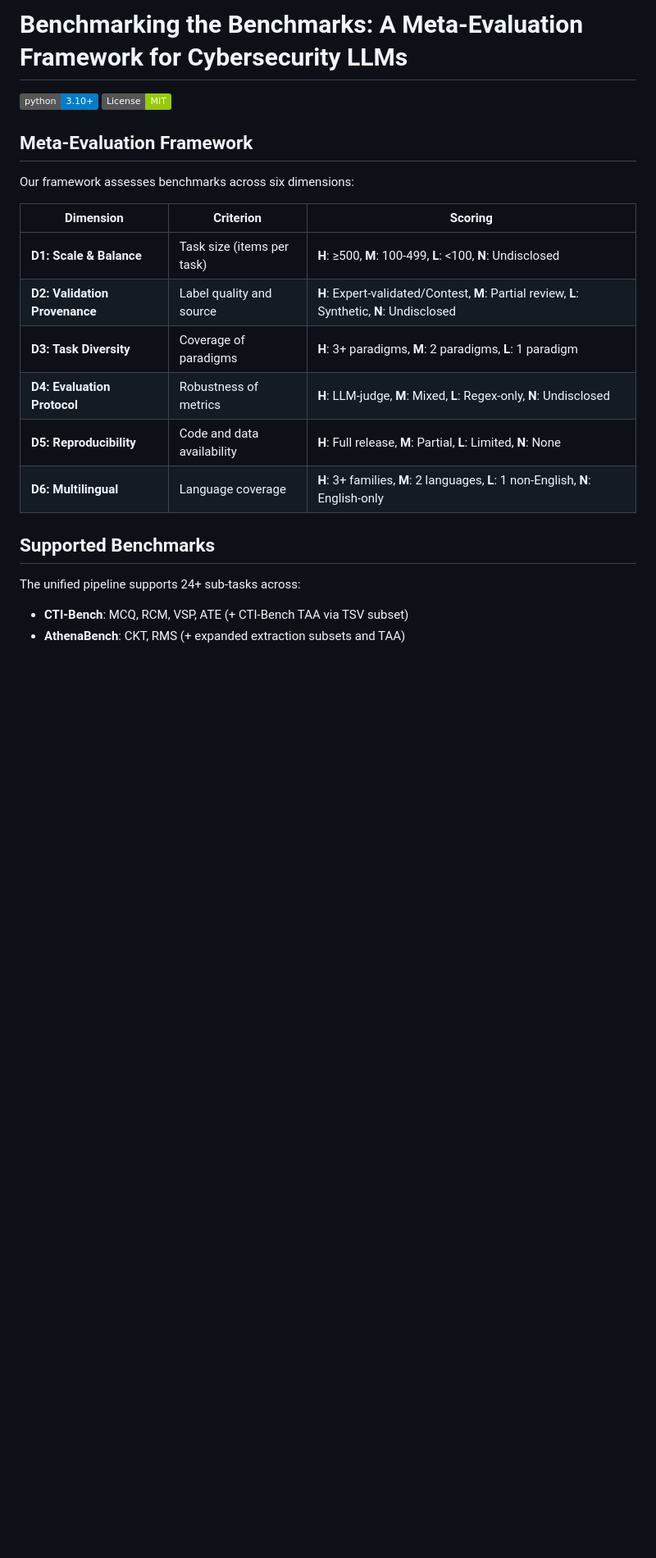
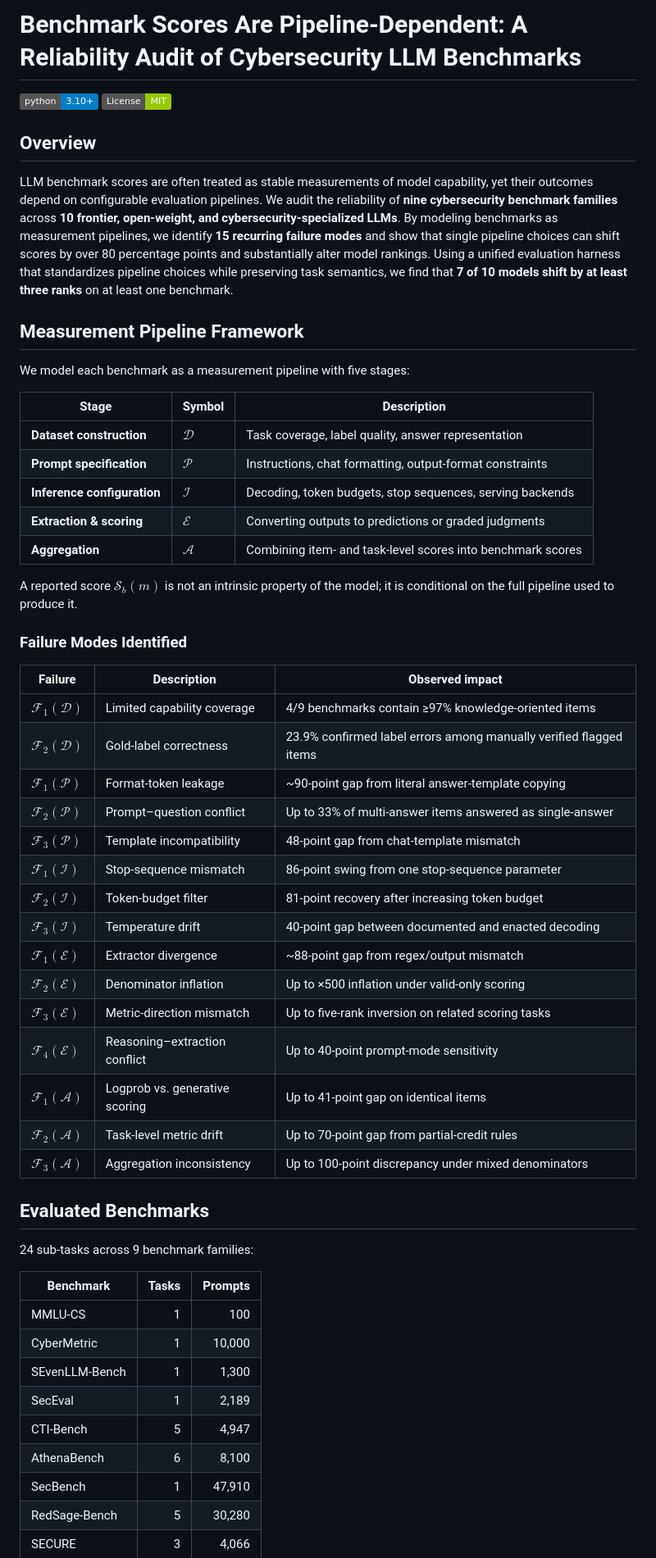
Before and after one commit to qcri/cyberbench-audit, a Markdown page: README.md, the part around one of its changes. Shown at 82% size. GitHub-like rendering; badges without logos; blank space fills up the shorter version.

```diff
--- a/README.md
+++ b/README.md
@@ -1,25 +1,60 @@
-# Benchmarking the Benchmarks: A Meta-Evaluation Framework for Cybersecurity LLMs
+# Benchmark Scores Are Pipeline-Dependent: A Reliability Audit of Cybersecurity LLM Benchmarks
 
 [![Python 3.10+](https://img.shields.io/badge/python-3.10+-blue.svg)](https://www.python.org/downloads/)
 [![License](https://img.shields.io/badge/License-MIT-green.svg)](LICENSE)
 
 
-## Meta-Evaluation Framework
+## Overview
 
-Our framework assesses benchmarks across six dimensions:
+LLM benchmark scores are often treated as stable measurements of model capability, yet their outcomes depend on configurable evaluation pipelines. We audit the reliability of **nine cybersecurity benchmark families** across **10 frontier, open-weight, and cybersecurity-specialized LLMs**. By modeling benchmarks as measurement pipelines, we identify **15 recurring failure modes** and show that single pipeline choices can shift scores by over 80 percentage points and substantially alter model rankings. Using a unified evaluation harness that standardizes pipeline choices while preserving task semantics, we find that **7 of 10 models shift by at least three ranks** on at least one benchmark.
 
-| Dimension | Criterion | Scoring |
-|-----------|-----------|---------|
-| **D1: Scale & Balance** | Task size (items per task) | **H**: ≥500, **M**: 100-499, **L**: <100, **N**: Undisclosed |
-| **D2: Validation Provenance** | Label quality and source | **H**: Expert-validated/Contest, **M**: Partial review, **L**: Synthetic, **N**: Undisclosed |
-| **D3: Task Diversity** | Coverage of paradigms | **H**: 3+ paradigms, **M**: 2 paradigms, **L**: 1 paradigm |
-| **D4: Evaluation Protocol** | Robustness of metrics | **H**: LLM-judge, **M**: Mixed, **L**: Regex-only, **N**: Undisclosed |
-| **D5: Reproducibility** | Code and data availability | **H**: Full release, **M**: Partial, **L**: Limited, **N**: None |
-| **D6: Multilingual** | Language coverage | **H**: 3+ families, **M**: 2 languages, **L**: 1 non-English, **N**: English-only |
+## Measurement Pipeline Framework
 
-## Supported Benchmarks
+We model each benchmark as a measurement pipeline with five stages:
 
-The unified pipeline supports 24+ sub-tasks across:
+| Stage | Symbol | Description |
+|-------|--------|-------------|
+| **Dataset construction** | $\mathcal{D}$ | Task coverage, label quality, answer representation |
+| **Prompt specification** | $\mathcal{P}$ | Instructions, chat formatting, output-format constraints |
+| **Inference configuration** | $\mathcal{I}$ | Decoding, token budgets, stop sequences, serving backends |
+| **Extraction & scoring** | $\mathcal{E}$ | Converting outputs to predictions or graded judgments |
+| **Aggregation** | $\mathcal{A}$ | Combining item- and task-level scores into benchmark scores |
 
-- **CTI-Bench**: MCQ, RCM, VSP, ATE (+ CTI-Bench TAA via TSV subset)
-- **AthenaBench**: CKT, RMS (+ expanded extraction subsets and TAA)
+A reported score $\mathcal{S}_b(m)$ is not an intrinsic property of the model; it is conditional on the full pipeline used to produce it.
+
+### Failure Modes Identified
+
+| Failure | Description | Observed impact |
+|---------|-------------|----------------|
+| $\mathcal{F}_1(\mathcal{D})$ | Limited capability coverage | 4/9 benchmarks contain ≥97% knowledge-oriented items |
+| $\mathcal{F}_2(\mathcal{D})$ | Gold-label correctness | 23.9% confirmed label errors among manually verified flagged items |
+| $\mathcal{F}_1(\mathcal{P})$ | Format-token leakage | ~90-point gap from literal answer-template copying |
+| $\mathcal{F}_2(\mathcal{P})$ | Prompt–question conflict | Up to 33% of multi-answer items answered as single-answer |
+| $\mathcal{F}_3(\mathcal{P})$ | Template incompatibility | 48-point gap from chat-template mismatch |
+| $\mathcal{F}_1(\mathcal{I})$ | Stop-sequence mismatch | 86-point swing from one stop-sequence parameter |
+| $\mathcal{F}_2(\mathcal{I})$ | Token-budget filter | 81-point recovery after increasing token budget |
+| $\mathcal{F}_3(\mathcal{I})$ | Temperature drift | 40-point gap between documented and enacted decoding |
+| $\mathcal{F}_1(\mathcal{E})$ | Extractor divergence | ~88-point gap from regex/output mismatch |
+| $\mathcal{F}_2(\mathcal{E})$ | Denominator inflation | Up to ×500 inflation under valid-only scoring |
+| $\mathcal{F}_3(\mathcal{E})$ | Metric-direction mismatch | Up to five-rank inversion on related scoring tasks |
+| $\mathcal{F}_4(\mathcal{E})$ | Reasoning–extraction conflict | Up to 40-point prompt-mode sensitivity |
+| $\mathcal{F}_1(\mathcal{A})$ | Logprob vs. generative scoring | Up to 41-point gap on identical items |
+| $\mathcal{F}_2(\mathcal{A})$ | Task-level metric drift | Up to 70-point gap from partial-credit rules |
+| $\mathcal{F}_3(\mathcal{A})$ | Aggregation inconsistency | Up to 100-point discrepancy under mixed denominators |
+
+## Evaluated Benchmarks
+
+24 sub-tasks across 9 benchmark families:
+
+| Benchmark | Tasks | Prompts |
+|-----------|------:|-------:|
+| MMLU-CS | 1 | 100 |
+| CyberMetric | 1 | 10,000 |
+| SEvenLLM-Bench | 1 | 1,300 |
+| SecEval | 1 | 2,189 |
+| CTI-Bench | 5 | 4,947 |
+| AthenaBench | 6 | 8,100 |
+| SecBench | 1 | 47,910 |
+| RedSage-Bench | 5 | 30,280 |
+| SECURE | 3 | 4,066 |
+
```
Also changed, not shown: other parts of README.md (+133 -69 lines).
